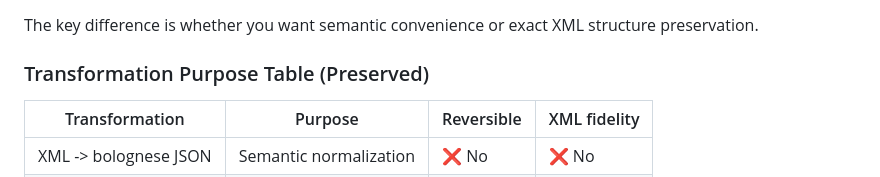
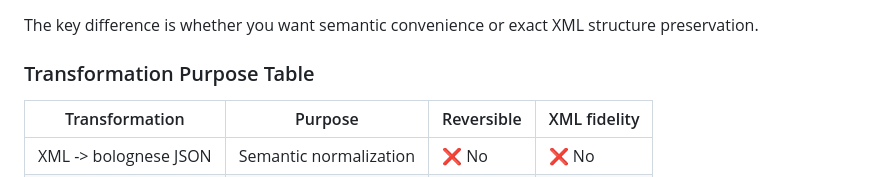
Before and after one commit to datacite/schema.datacite.org-linked-data, a Markdown page: README.md, the part around the change. GitHub-like rendering.

Commit message:
readme typo

```diff
--- a/README.md
+++ b/README.md
@@ -124,7 +124,7 @@ Two approaches appear in the existing notes:
 
 The key difference is whether you want semantic convenience or exact XML structure preservation.
 
-### Transformation Purpose Table (Preserved)
+### Transformation Purpose Table
 
 | Transformation | Purpose | Reversible | XML fidelity |
 | ----- | ----- | ----- | ----- |
```
